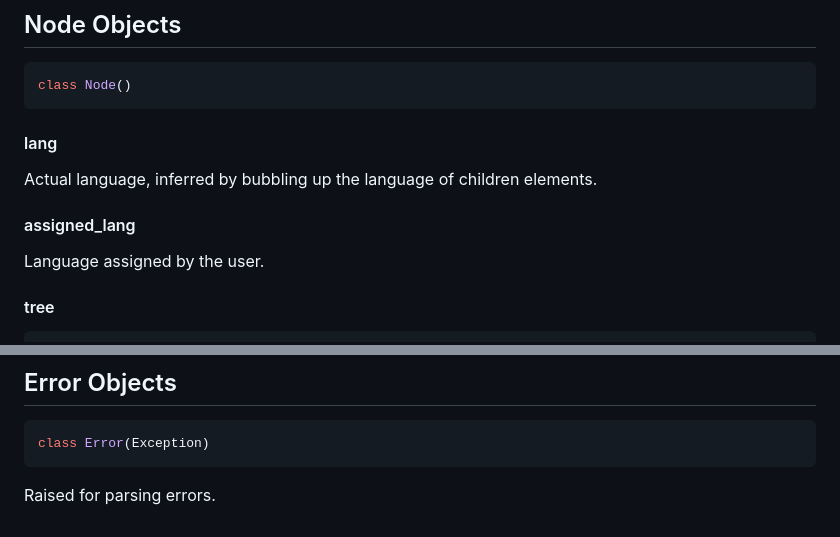
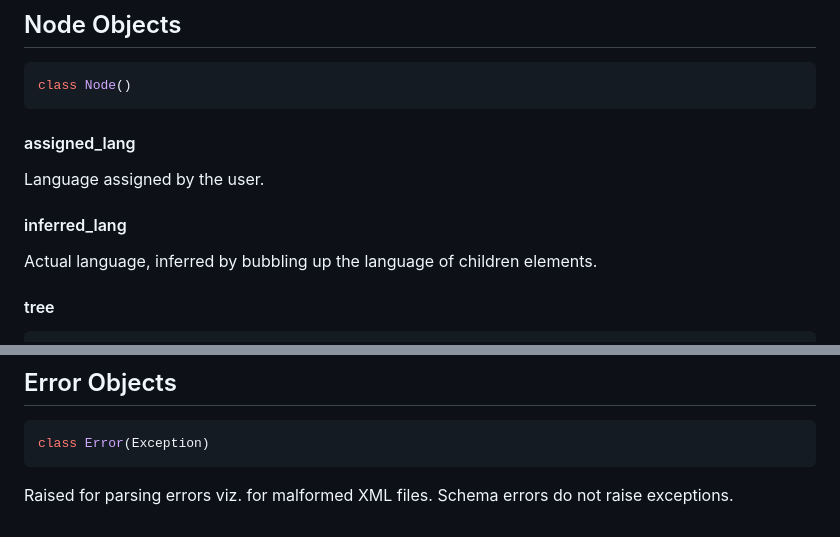
Before and after one commit to michaelnmmeyer/dharma, a Markdown page: tree.md, 2 parts joined by grey strips. GitHub-like rendering.

Commit message:
Documentation

````diff
--- a/tree.md
+++ b/tree.md
@@ -100,18 +100,18 @@ if possible.
 class Node()
 ```
 
-<a id="dharma.tree.Node.lang"></a>
-
-#### lang
-
-Actual language, inferred by bubbling up the language of children
-elements.
-
 <a id="dharma.tree.Node.assigned_lang"></a>
 
 #### assigned\_lang
 
 Language assigned by the user.
+
+<a id="dharma.tree.Node.inferred_lang"></a>
+
+#### inferred\_lang
+
+Actual language, inferred by bubbling up the language of children
+elements.
 
 <a id="dharma.tree.Node.tree"></a>
 
@@ -586,4 +586,5 @@ represented as processing instructions.
 class Error(Exception)
 ```
 
-Raised for parsing errors.
+Raised for parsing errors viz. for malformed XML files. Schema
+errors do not raise exceptions.
````
